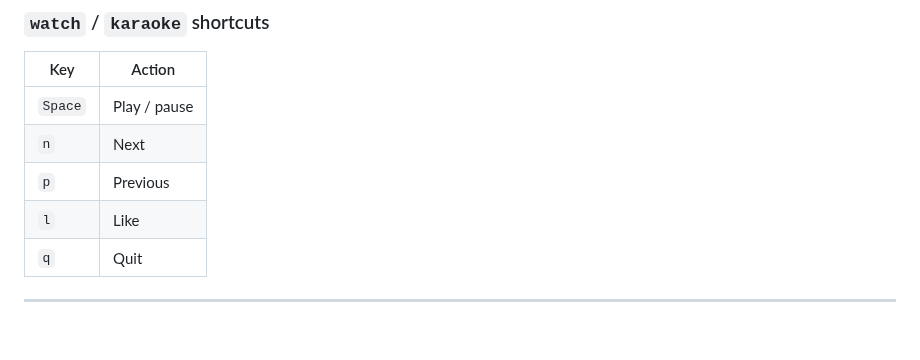
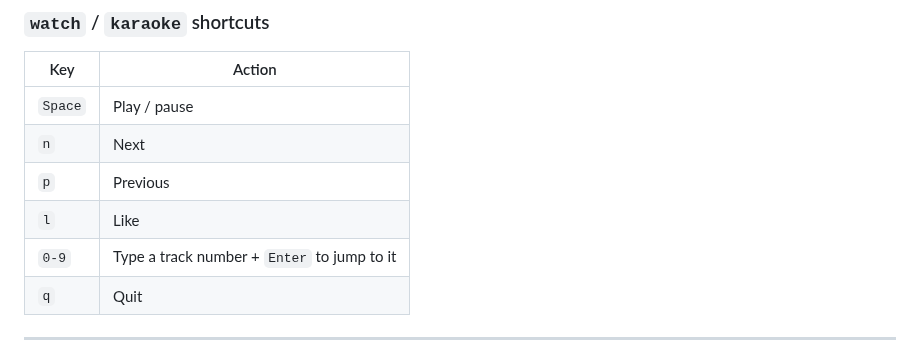
Before and after one commit to jaychempan/coding-with-beat, a Markdown page: README.md, the part around the change. Rendered like a GitHub page; blank space fills up the shorter version.

Commit message:
docs: add 0-9 jump-to-track shortcut to watch key reference tables
Co-Authored-By: Claude Sonnet 4.6 <noreply@anthropic.com>

```diff
--- a/README.md
+++ b/README.md
@@ -123,6 +123,7 @@ Natural-language commands work too: `skip this track`, `pause`, `what's playing`
 | `n` | Next |
 | `p` | Previous |
 | `l` | Like |
+| `0-9` | Type a track number + `Enter` to jump to it |
 | `q` | Quit |
 
 ---
```
Also changed, not shown: README_CN.md (+1 -0 lines), README_JP.md (+1 -0 lines).
